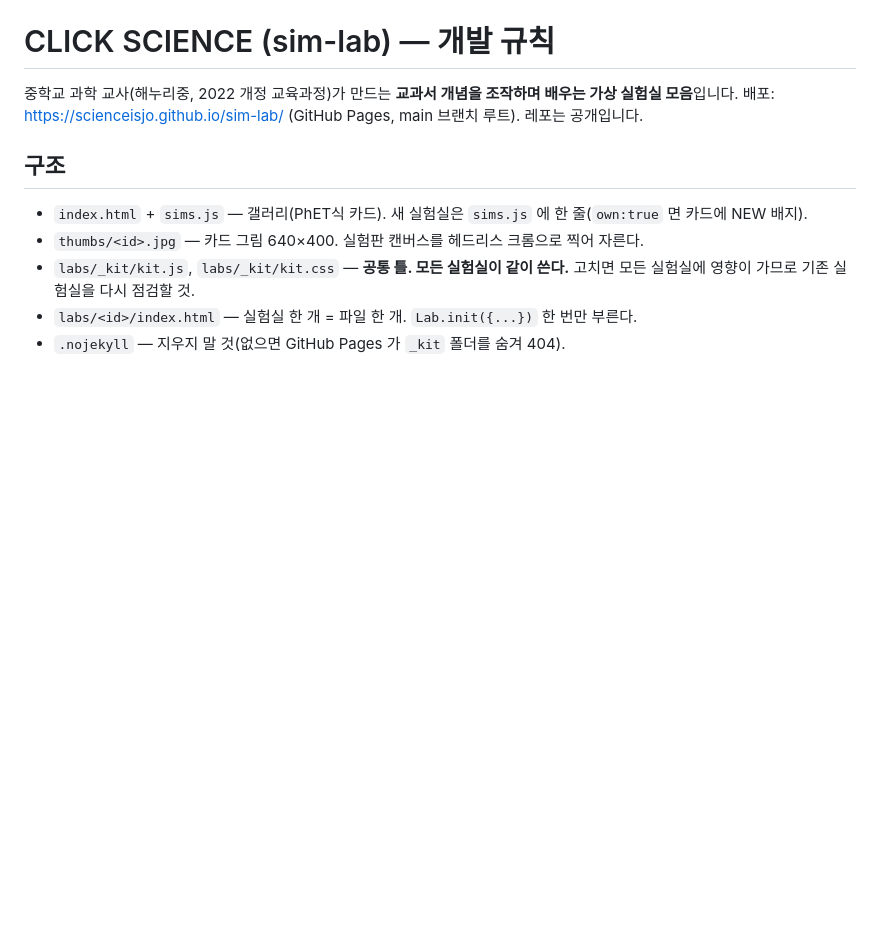
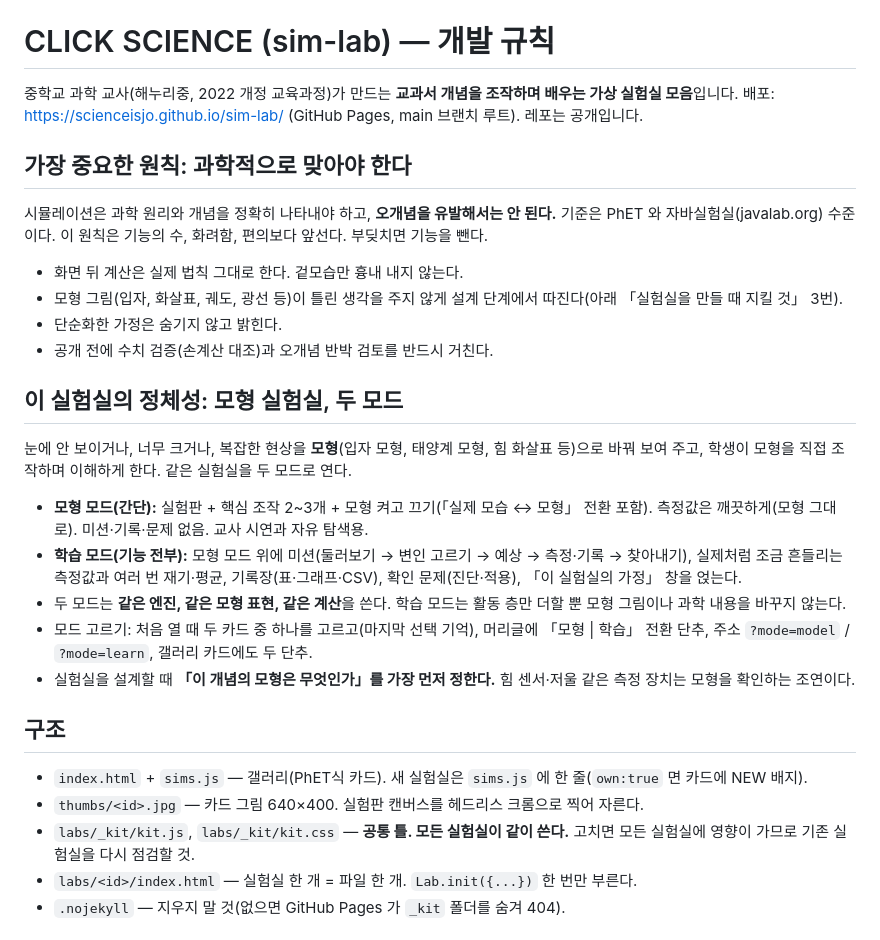
Before and after one commit to scienceisjo/sim-lab, a Markdown page: AGENTS.md, the part around the change. Drawn GitHub-style; blank space fills up the shorter version.

Commit message:
AGENTS.md: 최우선 원칙(과학적 정확성·오개념 금지)과 모형/학습 두 모드
Co-Authored-By: Claude Opus 5.5 <noreply@anthropic.com>

```diff
--- a/AGENTS.md
+++ b/AGENTS.md
@@ -2,6 +2,21 @@
 
 중학교 과학 교사(해누리중, 2022 개정 교육과정)가 만드는 **교과서 개념을 조작하며 배우는 가상 실험실 모음**입니다.
 배포: https://scienceisjo.github.io/sim-lab/ (GitHub Pages, main 브랜치 루트). 레포는 공개입니다.
+
+## 가장 중요한 원칙: 과학적으로 맞아야 한다
+시뮬레이션은 과학 원리와 개념을 정확히 나타내야 하고, **오개념을 유발해서는 안 된다.** 기준은 PhET 와 자바실험실(javalab.org) 수준이다. 이 원칙은 기능의 수, 화려함, 편의보다 앞선다. 부딪치면 기능을 뺀다.
+- 화면 뒤 계산은 실제 법칙 그대로 한다. 겉모습만 흉내 내지 않는다.
+- 모형 그림(입자, 화살표, 궤도, 광선 등)이 틀린 생각을 주지 않게 설계 단계에서 따진다(아래 「실험실을 만들 때 지킬 것」 3번).
+- 단순화한 가정은 숨기지 않고 밝힌다.
+- 공개 전에 수치 검증(손계산 대조)과 오개념 반박 검토를 반드시 거친다.
+
+## 이 실험실의 정체성: 모형 실험실, 두 모드
+눈에 안 보이거나, 너무 크거나, 복잡한 현상을 **모형**(입자 모형, 태양계 모형, 힘 화살표 등)으로 바꿔 보여 주고, 학생이 모형을 직접 조작하며 이해하게 한다. 같은 실험실을 두 모드로 연다.
+- **모형 모드(간단):** 실험판 + 핵심 조작 2~3개 + 모형 켜고 끄기(「실제 모습 ↔ 모형」 전환 포함). 측정값은 깨끗하게(모형 그대로). 미션·기록·문제 없음. 교사 시연과 자유 탐색용.
+- **학습 모드(기능 전부):** 모형 모드 위에 미션(둘러보기 → 변인 고르기 → 예상 → 측정·기록 → 찾아내기), 실제처럼 조금 흔들리는 측정값과 여러 번 재기·평균, 기록장(표·그래프·CSV), 확인 문제(진단·적용), 「이 실험실의 가정」 창을 얹는다.
+- 두 모드는 **같은 엔진, 같은 모형 표현, 같은 계산**을 쓴다. 학습 모드는 활동 층만 더할 뿐 모형 그림이나 과학 내용을 바꾸지 않는다.
+- 모드 고르기: 처음 열 때 두 카드 중 하나를 고르고(마지막 선택 기억), 머리글에 「모형 | 학습」 전환 단추, 주소 `?mode=model` / `?mode=learn`, 갤러리 카드에도 두 단추.
+- 실험실을 설계할 때 **「이 개념의 모형은 무엇인가」를 가장 먼저 정한다.** 힘 센서·저울 같은 측정 장치는 모형을 확인하는 조연이다.
 
 ## 구조
 - `index.html` + `sims.js` — 갤러리(PhET식 카드). 새 실험실은 `sims.js` 에 한 줄(`own:true` 면 카드에 NEW 배지).
```
